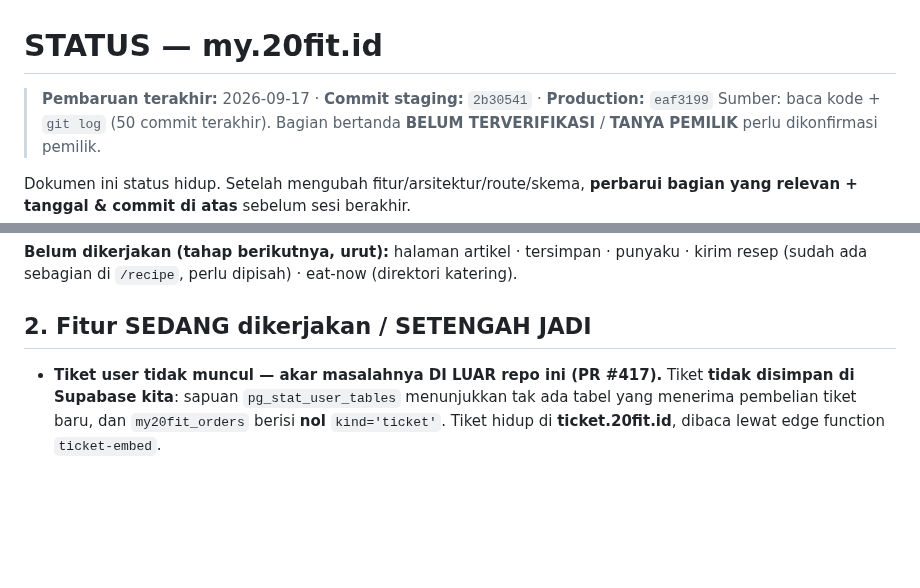
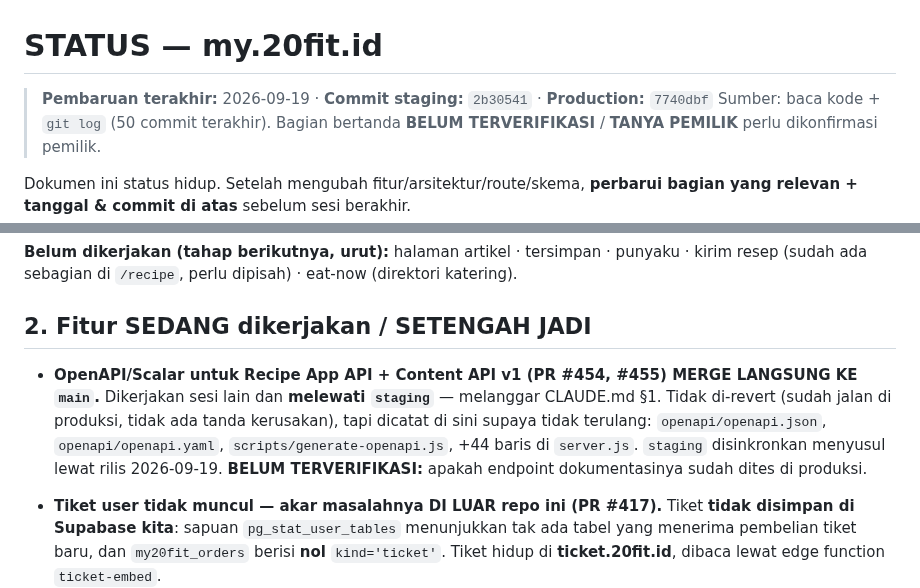
Before and after one commit to Marketing-project-wq/PROFILE20FIT, a Markdown page: docs/STATUS.md, 2 parts joined by grey strips. Drawn GitHub-style; blank space fills up the shorter version.

Commit message:
docs: catat openapi #454/#455 yang merge langsung ke main + segarkan header
PR #454 dan #455 (OpenAPI 3.1 + Scalar untuk Recipe App API & Content API
v1) dikerjakan sesi lain dan di-merge LANGSUNG ke main, melewati staging —
melanggar CLAUDE.md §1. Tidak di-revert: sudah jalan di produksi dan tidak
ada tanda kerusakan. Dicatat di docs/STATUS.md supaya tidak terulang dan
supaya sesi berikutnya tahu staging sempat tertinggal 5 commit.

Header CLAUDE.md + STATUS.md disegarkan ke production 7740dbf, dengan
catatan eksplisit bahwa hash itu kondisi SEBELUM rilis yang membawa baris
ini — supaya sesi berikutnya tidak mengejar selisih satu merge commit
yang mustahil dicatat dari dalam commit itu sendiri.

Co-Authored-By: Claude Opus 5 <noreply@anthropic.com>
Claude-Session: https://claude.ai/code/session_01D9pcF7jmbBaFEBVjeNbyBK

```diff
--- a/docs/STATUS.md
+++ b/docs/STATUS.md
@@ -1,6 +1,6 @@
 # STATUS — my.20fit.id
 
-> **Pembaruan terakhir:** 2026-09-17 · **Commit staging:** `2b30541` · **Production:** `eaf3199`
+> **Pembaruan terakhir:** 2026-09-19 · **Commit staging:** `2b30541` · **Production:** `7740dbf`
 > Sumber: baca kode + `git log` (50 commit terakhir). Bagian bertanda
 > **BELUM TERVERIFIKASI** / **TANYA PEMILIK** perlu dikonfirmasi pemilik.
 
@@ -148,6 +148,13 @@ sementara artikel **tidak bisa dibaca dari my.20fit** sampai halaman artikel dib
 (sudah ada sebagian di `/recipe`, perlu dipisah) · eat-now (direktori katering).
 
 ## 2. Fitur SEDANG dikerjakan / SETENGAH JADI
+- **OpenAPI/Scalar untuk Recipe App API + Content API v1 (PR #454, #455) MERGE LANGSUNG KE `main`.**
+  Dikerjakan sesi lain dan **melewati `staging`** — melanggar CLAUDE.md §1. Tidak di-revert (sudah
+  jalan di produksi, tidak ada tanda kerusakan), tapi dicatat di sini supaya tidak terulang:
+  `openapi/openapi.json`, `openapi/openapi.yaml`, `scripts/generate-openapi.js`, +44 baris di
+  `server.js`. `staging` disinkronkan menyusul lewat rilis 2026-09-19. **BELUM TERVERIFIKASI:**
+  apakah endpoint dokumentasinya sudah dites di produksi.
+
 
 - **Tiket user tidak muncul — akar masalahnya DI LUAR repo ini (PR #417).** Tiket **tidak disimpan di Supabase kita**: sapuan `pg_stat_user_tables` menunjukkan tak ada tabel yang menerima pembelian tiket baru, dan `my20fit_orders` berisi **nol** `kind='ticket'`. Tiket hidup di **ticket.20fit.id**, dibaca lewat edge function `ticket-embed`.
   - **Titik gagal:** `POST /api/embed/v1/partner/user-token` balas **404 pada 141 dari 143 panggilan** (log edge fn 24 jam; action dipisah lewat ukuran body request — `user_token`=23 B, `events`=19 B, `my_tickets`=282–321 B). Langkah `my_tickets` sendiri **selalu 200** saat tokennya terbit, termasuk mengembalikan tiket asli. Jadi pipeline utuh; yang gagal penukaran email→token.
```
Also changed, not shown: CLAUDE.md (+3 -1 lines).
